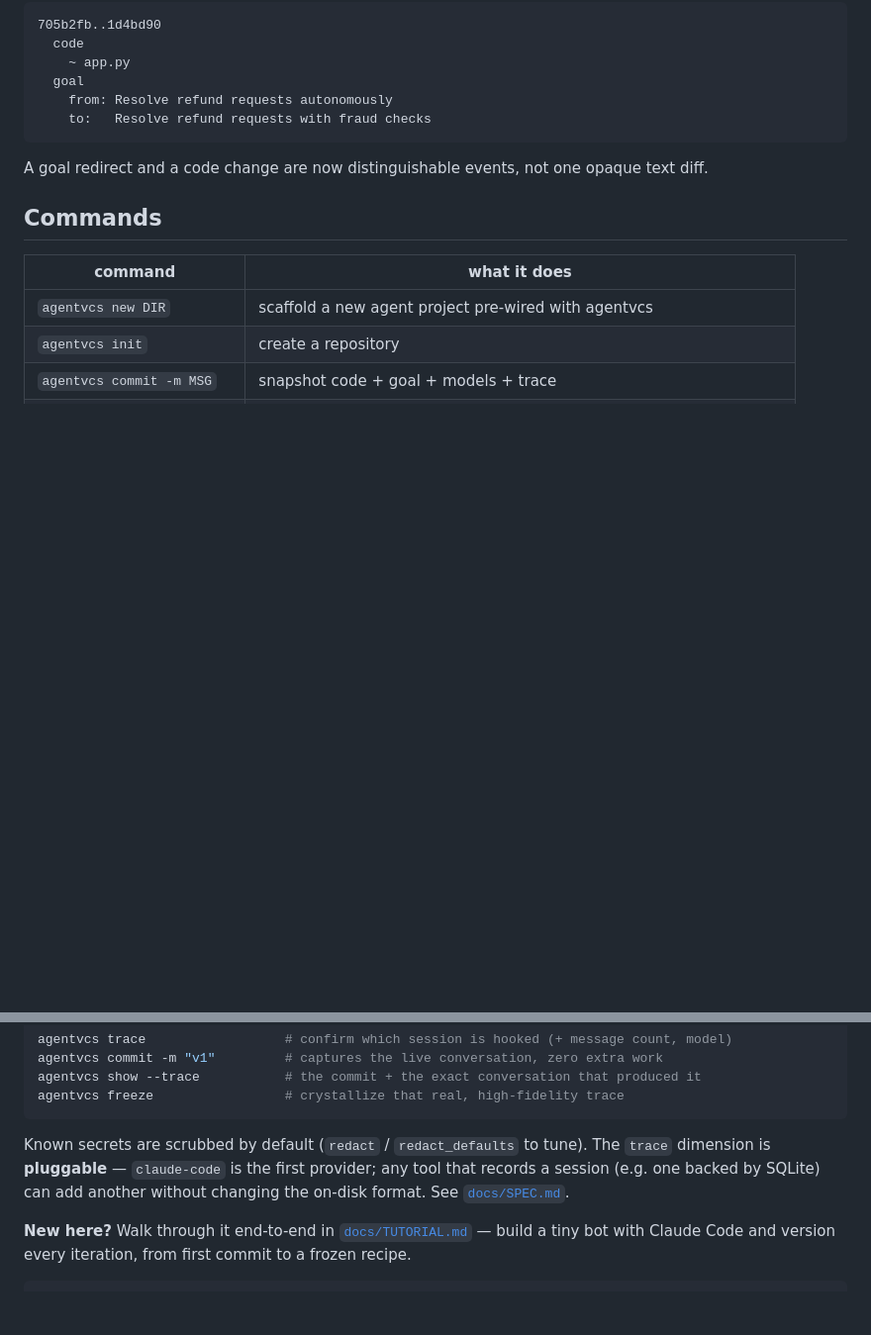
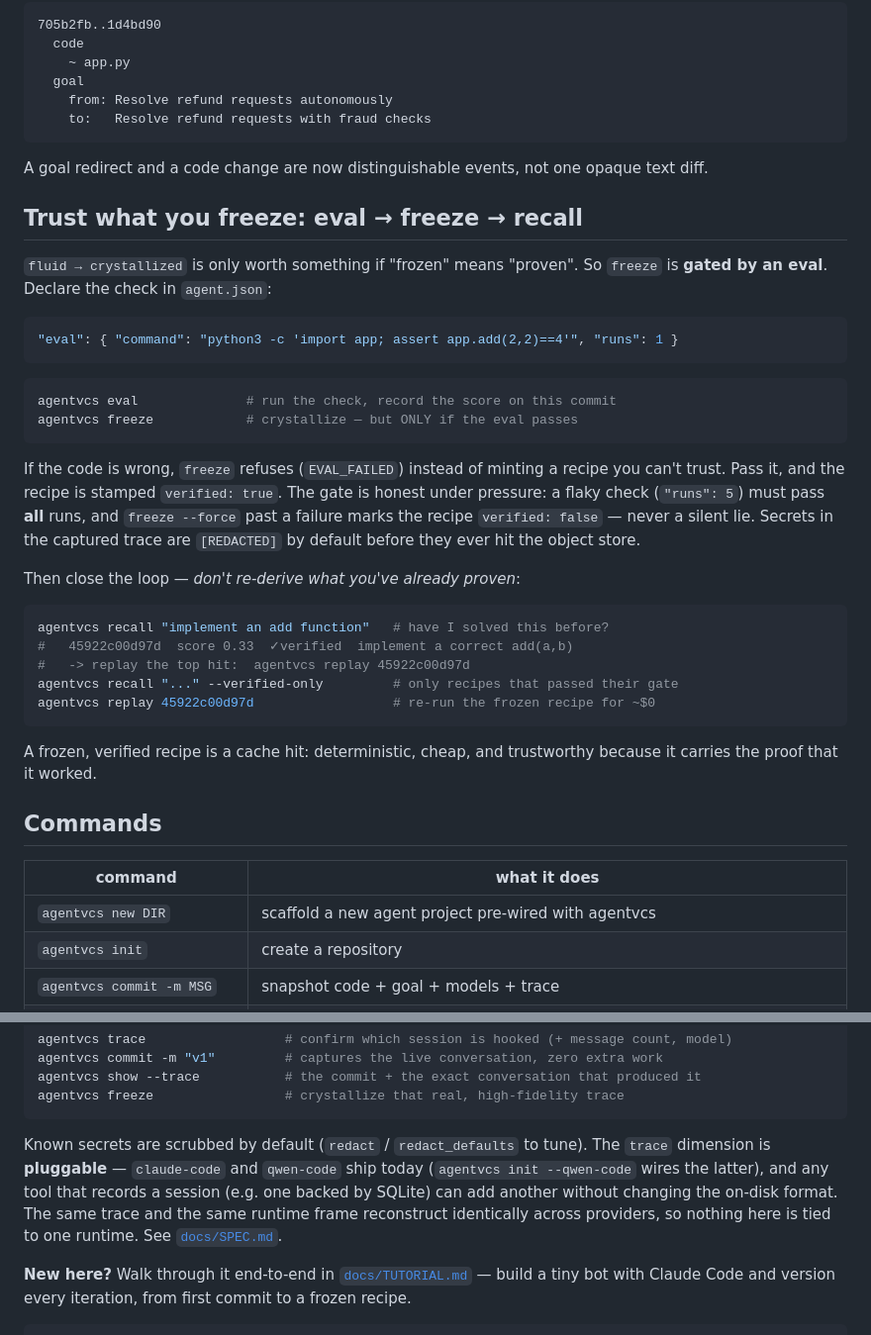
Before and after one commit to EvolvingAgentsLabs/agentvcs, a Markdown page: README.md, 2 parts joined by grey strips. Shown at 99% size. GitHub-like rendering; blank space fills up the shorter version.

````diff
--- a/README.md
+++ b/README.md
@@ -104,6 +149,40 @@ agentvcs freeze                     # crystallize HEAD → deterministic recipe
 A goal redirect and a code change are now distinguishable events, not one opaque
 text diff.
 
+## Trust what you freeze: eval → freeze → recall
+
+`fluid → crystallized` is only worth something if "frozen" means "proven". So
+`freeze` is **gated by an eval**. Declare the check in `agent.json`:
+
+```json
+"eval": { "command": "python3 -c 'import app; assert app.add(2,2)==4'", "runs": 1 }
+```
+
+```bash
+agentvcs eval              # run the check, record the score on this commit
+agentvcs freeze            # crystallize — but ONLY if the eval passes
+```
+
+If the code is wrong, `freeze` refuses (`EVAL_FAILED`) instead of minting a
+recipe you can't trust. Pass it, and the recipe is stamped `verified: true`. The
+gate is honest under pressure: a flaky check (`"runs": 5`) must pass **all** runs,
+and `freeze --force` past a failure marks the recipe `verified: false` — never a
+silent lie. Secrets in the captured trace are `[REDACTED]` by default before they
+ever hit the object store.
+
+Then close the loop — *don't re-derive what you've already proven*:
+
+```bash
+agentvcs recall "implement an add function"   # have I solved this before?
+#   45922c00d97d  score 0.33  ✓verified  implement a correct add(a,b)
+#   -> replay the top hit:  agentvcs replay 45922c00d97d
+agentvcs recall "..." --verified-only         # only recipes that passed their gate
+agentvcs replay 45922c00d97d                  # re-run the frozen recipe for ~$0
+```
+
+A frozen, verified recipe is a cache hit: deterministic, cheap, and trustworthy
+because it carries the proof that it worked.
+
 ## Commands
 
 | command | what it does |
@@ -199,9 +284,11 @@ agentvcs freeze                 # crystallize that real, high-fidelity trace
 ```
 
 Known secrets are scrubbed by default (`redact` / `redact_defaults` to tune). The
-`trace` dimension is **pluggable** — `claude-code` is the first provider; any tool
-that records a session (e.g. one backed by SQLite) can add another without changing
-the on-disk format. See [`docs/SPEC.md`](docs/SPEC.md).
+`trace` dimension is **pluggable** — `claude-code` and `qwen-code` ship today
+(`agentvcs init --qwen-code` wires the latter), and any tool that records a session
+(e.g. one backed by SQLite) can add another without changing the on-disk format.
+The same trace and the same runtime frame reconstruct identically across providers,
+so nothing here is tied to one runtime. See [`docs/SPEC.md`](docs/SPEC.md).
 
 **New here?** Walk through it end-to-end in
 [`docs/TUTORIAL.md`](docs/TUTORIAL.md) — build a tiny bot with Claude Code and
````
Also changed, not shown: other parts of README.md (+52 -1 lines), docs/VIDEO_SCRIPT.md (added, +184 -0 lines).
